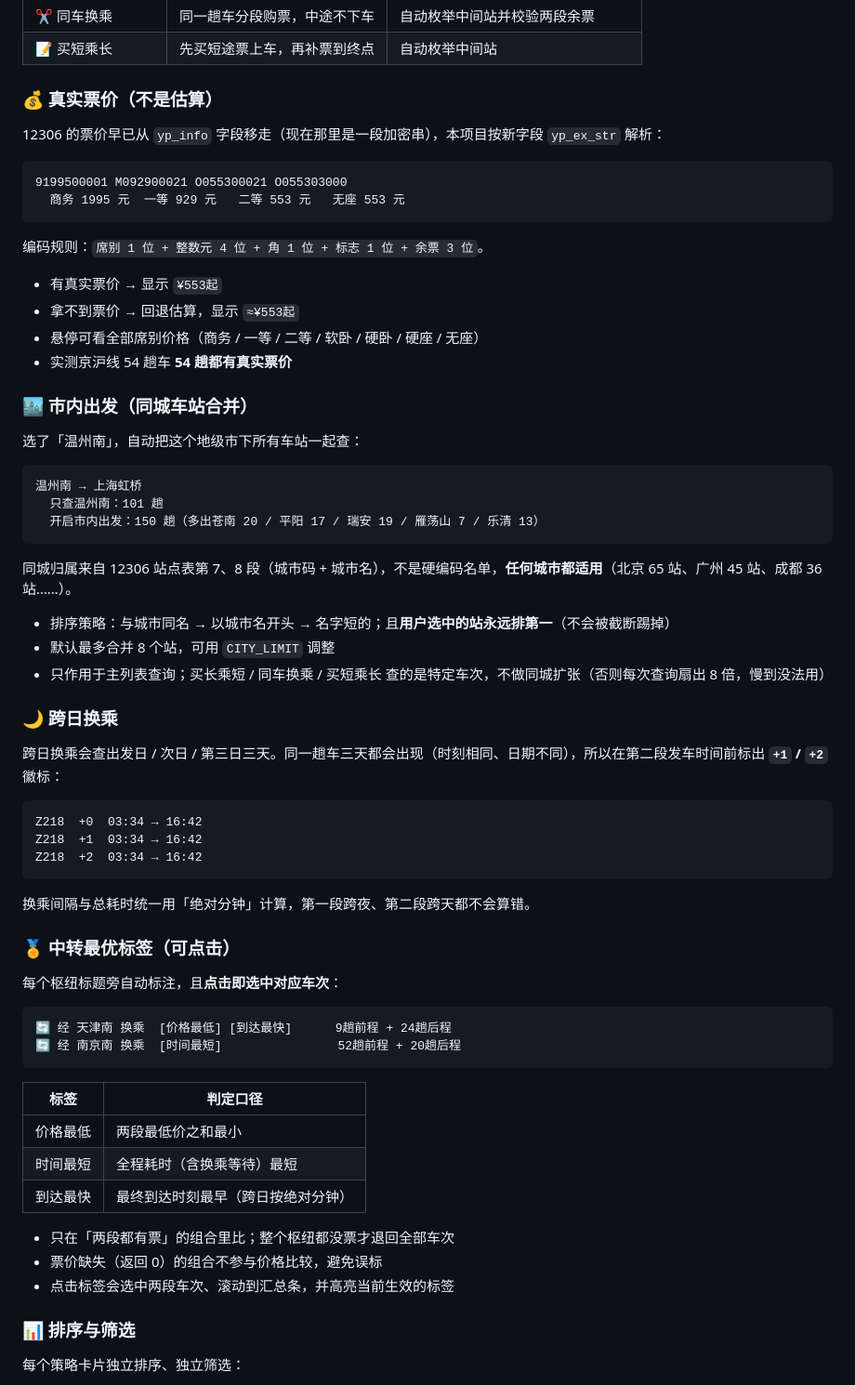
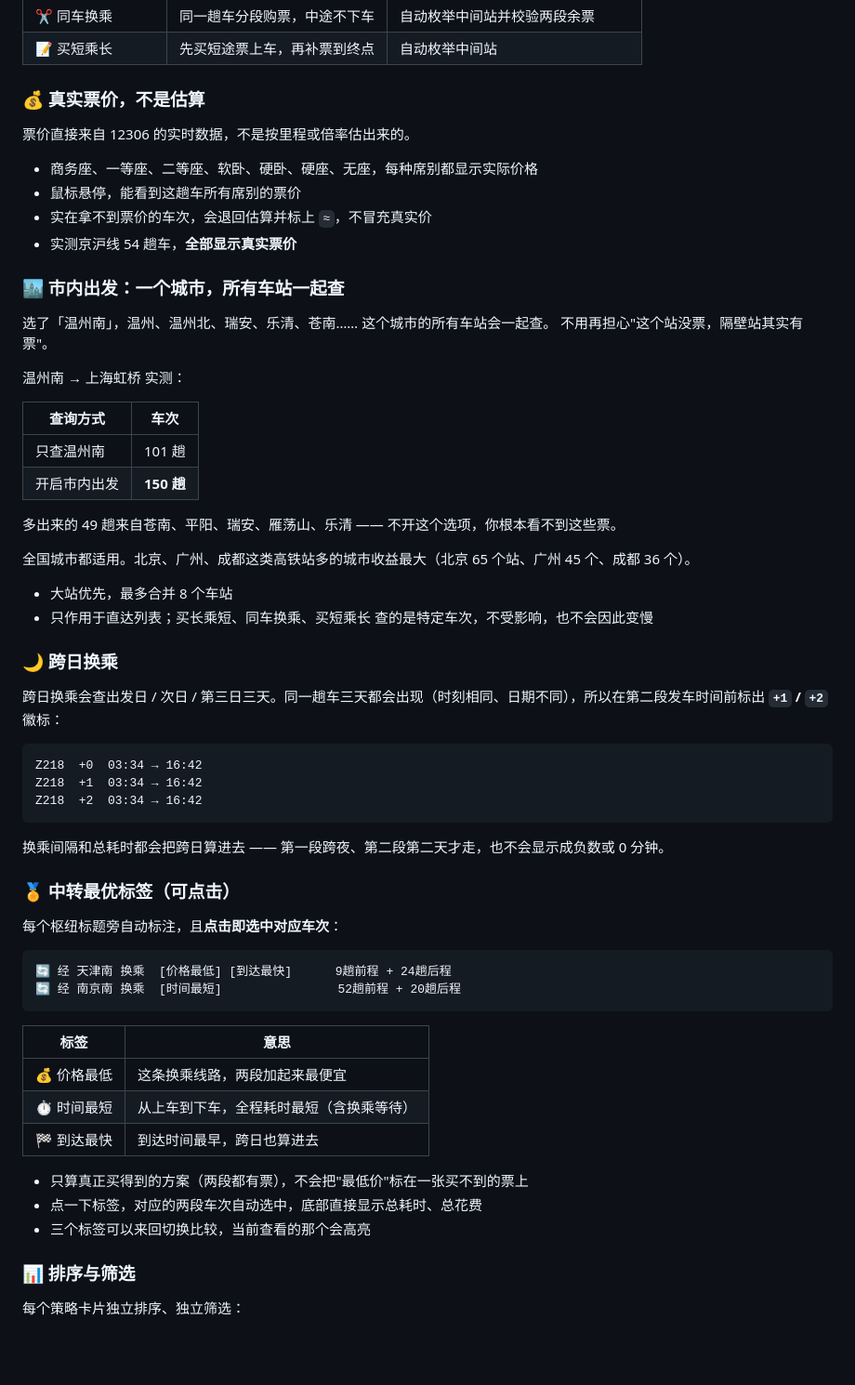
Before and after one commit to clq12/train-planner, a Markdown page: README.md, the part around the change. Shown at 93% size. GitHub-like rendering; blank space fills up the shorter version.

Commit message:
docs: 核心功能改成用户视角，去掉实现原理
「真实票价」和「市内出发」两段原来在讲字段编码、cityCode 排序规则，
读者不需要知道这些。改为只讲功能与实测效果：

- 真实票价：每种席别显示实际价格、悬停可看、拿不到才标 ≈、京沪 54/54
- 市内出发：用"这站没票、隔壁站有票"的场景切入，101 → 150 趟用表格对比
- 跨日换乘：把"绝对分钟"换成"不会显示成负数或 0 分钟"
- 中转最优标签：判定口径表改成"意思"表，去掉"返回 0"这类实现细节

````diff
--- a/README.md
+++ b/README.md
@@ -34,37 +34,33 @@
 | ✂️ 同车换乘 | 同一趟车分段购票，中途不下车 | 自动枚举中间站并校验两段余票 |
 | 📝 买短乘长 | 先买短途票上车，再补票到终点 | 自动枚举中间站 |
 
-### 💰 真实票价（不是估算）
+### 💰 真实票价，不是估算
 
-12306 的票价早已从 `yp_info` 字段移走（现在那里是一段加密串），本项目按新字段 `yp_ex_str` 解析：
+票价直接来自 12306 的实时数据，不是按里程或倍率估出来的。
 
-```
-9199500001 M092900021 O055300021 O055303000
-  商务 1995 元  一等 929 元   二等 553 元   无座 553 元
-```
+- 商务座、一等座、二等座、软卧、硬卧、硬座、无座，每种席别都显示实际价格
+- 鼠标悬停，能看到这趟车所有席别的票价
+- 实在拿不到票价的车次，会退回估算并标上 `≈`，不冒充真实价
+- 实测京沪线 54 趟车，**全部显示真实票价**
 
-编码规则：`席别 1 位 + 整数元 4 位 + 角 1 位 + 标志 1 位 + 余票 3 位`。
+### 🏙️ 市内出发：一个城市，所有车站一起查
 
-- 有真实票价 → 显示 `¥553起`
-- 拿不到票价 → 回退估算，显示 `≈¥553起`
-- 悬停可看全部席别价格（商务 / 一等 / 二等 / 软卧 / 硬卧 / 硬座 / 无座）
-- 实测京沪线 54 趟车 **54 趟都有真实票价**
+选了「温州南」，温州、温州北、瑞安、乐清、苍南…… 这个城市的所有车站会一起查。
+不用再担心"这个站没票，隔壁站其实有票"。
 
-### 🏙️ 市内出发（同城车站合并）
+温州南 → 上海虹桥 实测：
 
-选了「温州南」，自动把这个地级市下所有车站一起查：
+| 查询方式 | 车次 |
+|---|---|
+| 只查温州南 | 101 趟 |
+| 开启市内出发 | **150 趟** |
 
-```
-温州南 → 上海虹桥
-  只查温州南：101 趟
-  开启市内出发：150 趟（多出苍南 20 / 平阳 17 / 瑞安 19 / 雁荡山 7 / 乐清 13）
-```
+多出来的 49 趟来自苍南、平阳、瑞安、雁荡山、乐清 —— 不开这个选项，你根本看不到这些票。
 
-同城归属来自 12306 站点表第 7、8 段（城市码 + 城市名），不是硬编码名单，**任何城市都适用**（北京 65 站、广州 45 站、成都 36 站……）。
+全国城市都适用。北京、广州、成都这类高铁站多的城市收益最大（北京 65 个站、广州 45 个、成都 36 个）。
 
-- 排序策略：与城市同名 → 以城市名开头 → 名字短的；且**用户选中的站永远排第一**（不会被截断踢掉）
-- 默认最多合并 8 个站，可用 `CITY_LIMIT` 调整
-- 只作用于主列表查询；买长乘短 / 同车换乘 / 买短乘长 查的是特定车次，不做同城扩张（否则每次查询扇出 8 倍，慢到没法用）
+- 大站优先，最多合并 8 个车站
+- 只作用于直达列表；买长乘短、同车换乘、买短乘长 查的是特定车次，不受影响，也不会因此变慢
 
 ### 🌙 跨日换乘
 
@@ -76,7 +72,7 @@ Z218  +1  03:34 → 16:42
 Z218  +2  03:34 → 16:42
 ```
 
-换乘间隔与总耗时统一用「绝对分钟」计算，第一段跨夜、第二段跨天都不会算错。
+换乘间隔和总耗时都会把跨日算进去 —— 第一段跨夜、第二段第二天才走，也不会显示成负数或 0 分钟。
 
 ### 🏅 中转最优标签（可点击）
 
@@ -87,15 +83,15 @@ Z218  +2  03:34 → 16:42
 🔄 经 南京南 换乘  [时间最短]                52趟前程 + 20趟后程
 ```
 
-| 标签 | 判定口径 |
+| 标签 | 意思 |
 |---|---|
-| 价格最低 | 两段最低价之和最小 |
-| 时间最短 | 全程耗时（含换乘等待）最短 |
-| 到达最快 | 最终到达时刻最早（跨日按绝对分钟） |
+| 💰 价格最低 | 这条换乘线路，两段加起来最便宜 |
+| ⏱️ 时间最短 | 从上车到下车，全程耗时最短（含换乘等待） |
+| 🏁 到达最快 | 到达时间最早，跨日也算进去 |
 
-- 只在「两段都有票」的组合里比；整个枢纽都没票才退回全部车次
-- 票价缺失（返回 0）的组合不参与价格比较，避免误标
-- 点击标签会选中两段车次、滚动到汇总条，并高亮当前生效的标签
+- 只算真正买得到的方案（两段都有票），不会把"最低价"标在一张买不到的票上
+- 点一下标签，对应的两段车次自动选中，底部直接显示总耗时、总花费
+- 三个标签可以来回切换比较，当前查看的那个会高亮
 
 ### 📊 排序与筛选
 
````
